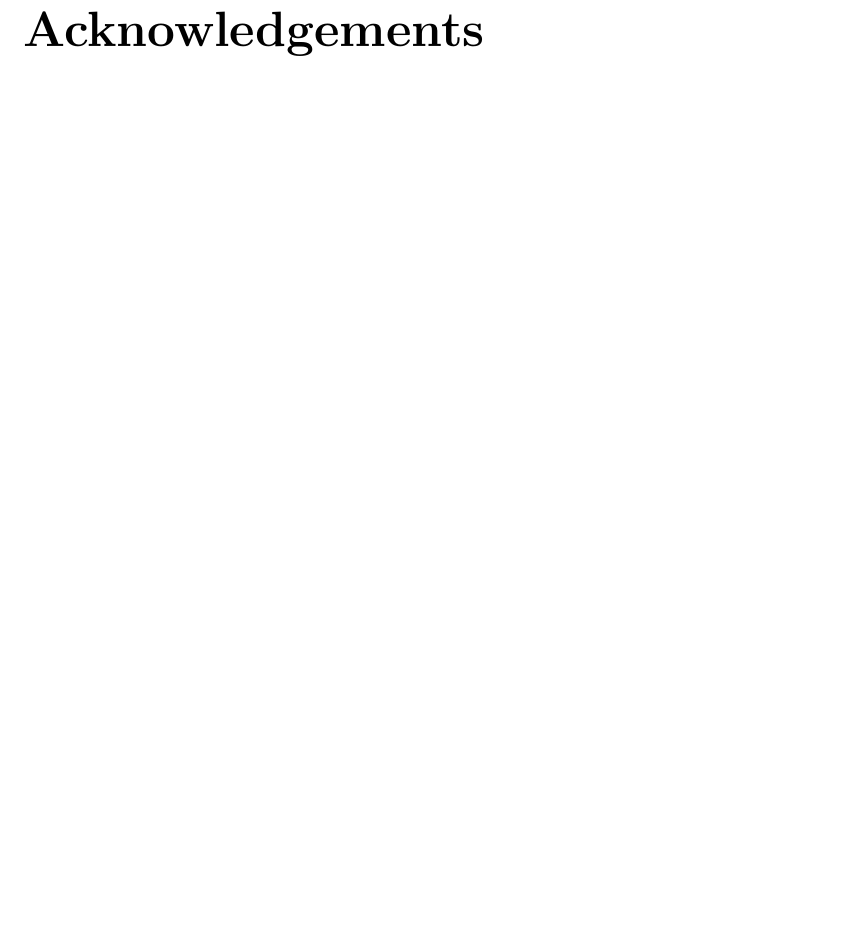
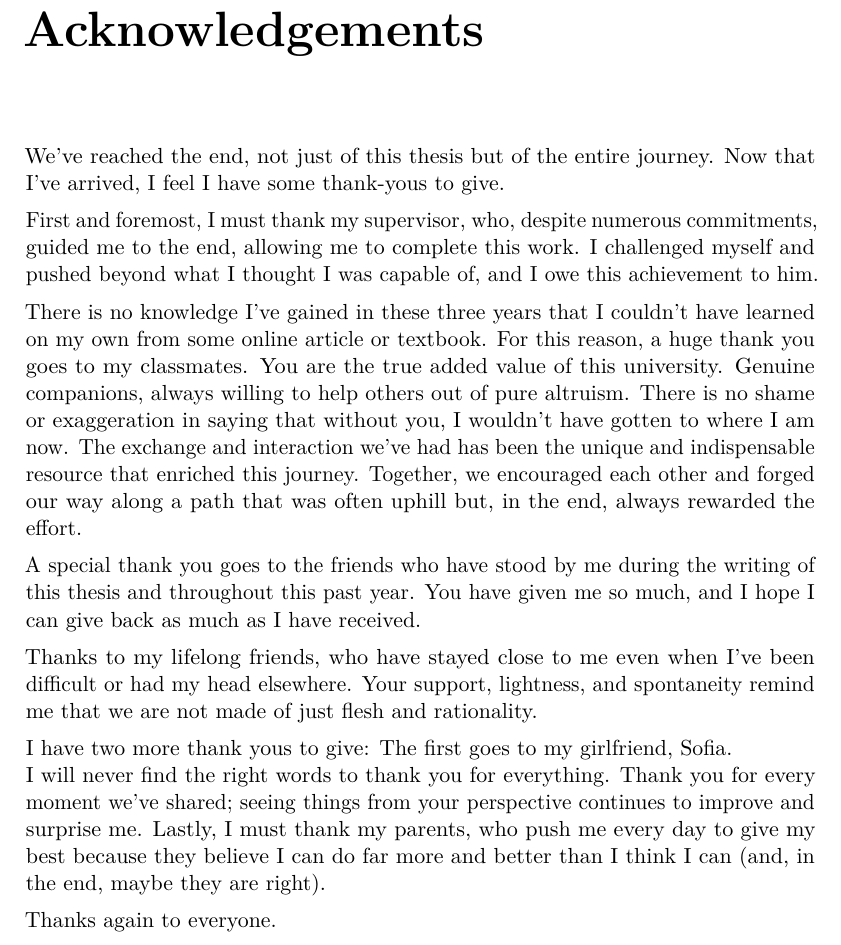
Before and after one commit to LavoroPulito/BSc-Thesis, a LaTeX thesis (src/Thesis.tex, which reads src/chapter/acknowledgements.tex): part of page 48 of 50, cut so that both start at the same text, the shorter picture padded with empty space. Compiled offline with pdfLaTeX.

Commit message:
Update acknowledgements.tex

```diff
--- a/src/chapter/acknowledgements.tex
+++ b/src/chapter/acknowledgements.tex
@@ -1,4 +1,19 @@
 \chapter*{Acknowledgements}
+We’ve reached the end, not just of this thesis but of the entire journey.
+Now that I've arrived, I feel I have some thank-yous to give.
 
+First and foremost, I must thank my supervisor, who, despite numerous commitments, guided me to the end, allowing me to complete this work. I challenged myself and pushed beyond what I thought I was capable of, and I owe this achievement to him.
+
+There is no knowledge I’ve gained in these three years that I couldn’t have learned on my own from some online article or textbook. For this reason, a huge thank you goes to my classmates. You are the true added value of this university. Genuine companions, always willing to help others out of pure altruism.
+There is no shame or exaggeration in saying that without you, I wouldn’t have gotten to where I am now. The exchange and interaction we’ve had has been the unique and indispensable resource that enriched this journey. Together, we encouraged each other and forged our way along a path that was often uphill but, in the end, always rewarded the effort.
+
+A special thank you goes to the friends who have stood by me during the writing of this thesis and throughout this past year. You have given me so much, and I hope I can give back as much as I have received.
+
+Thanks to my lifelong friends, who have stayed close to me even when I’ve been difficult or had my head elsewhere. Your support, lightness, and spontaneity remind me that we are not made of just flesh and rationality.
+
+I have two more thank yous to give: The first goes to my girlfriend, Sofia. \\I will never find the right words to thank you for everything. Thank you for every moment we’ve shared; seeing things from your perspective continues to improve and surprise me.
+Lastly, I must thank my parents, who push me every day to give my best because they believe I can do far more and better than I think I can (and, in the end, maybe they are right).
+
+Thanks again to everyone.
 
 \addcontentsline{toc}{chapter}{Acknowledgements}
```
